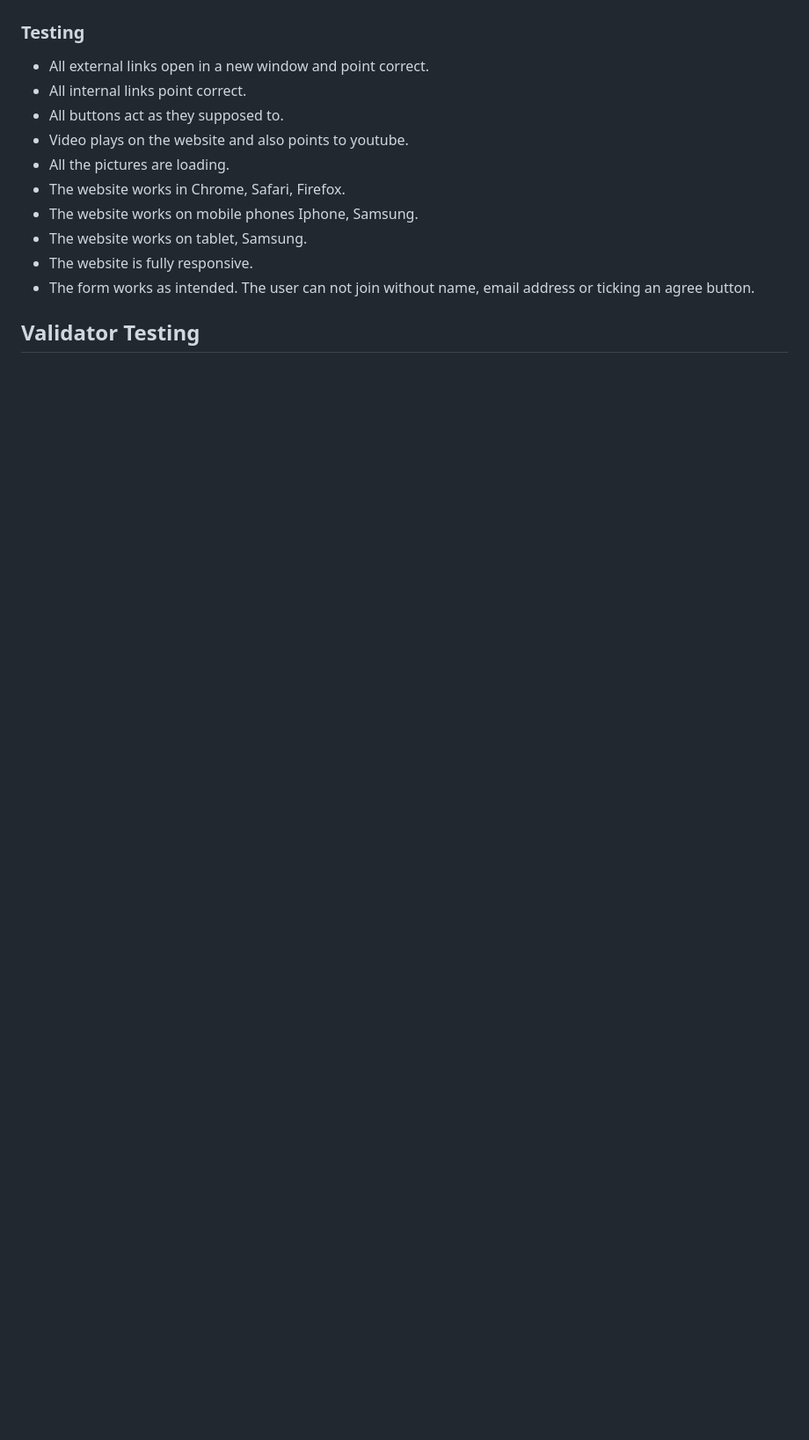
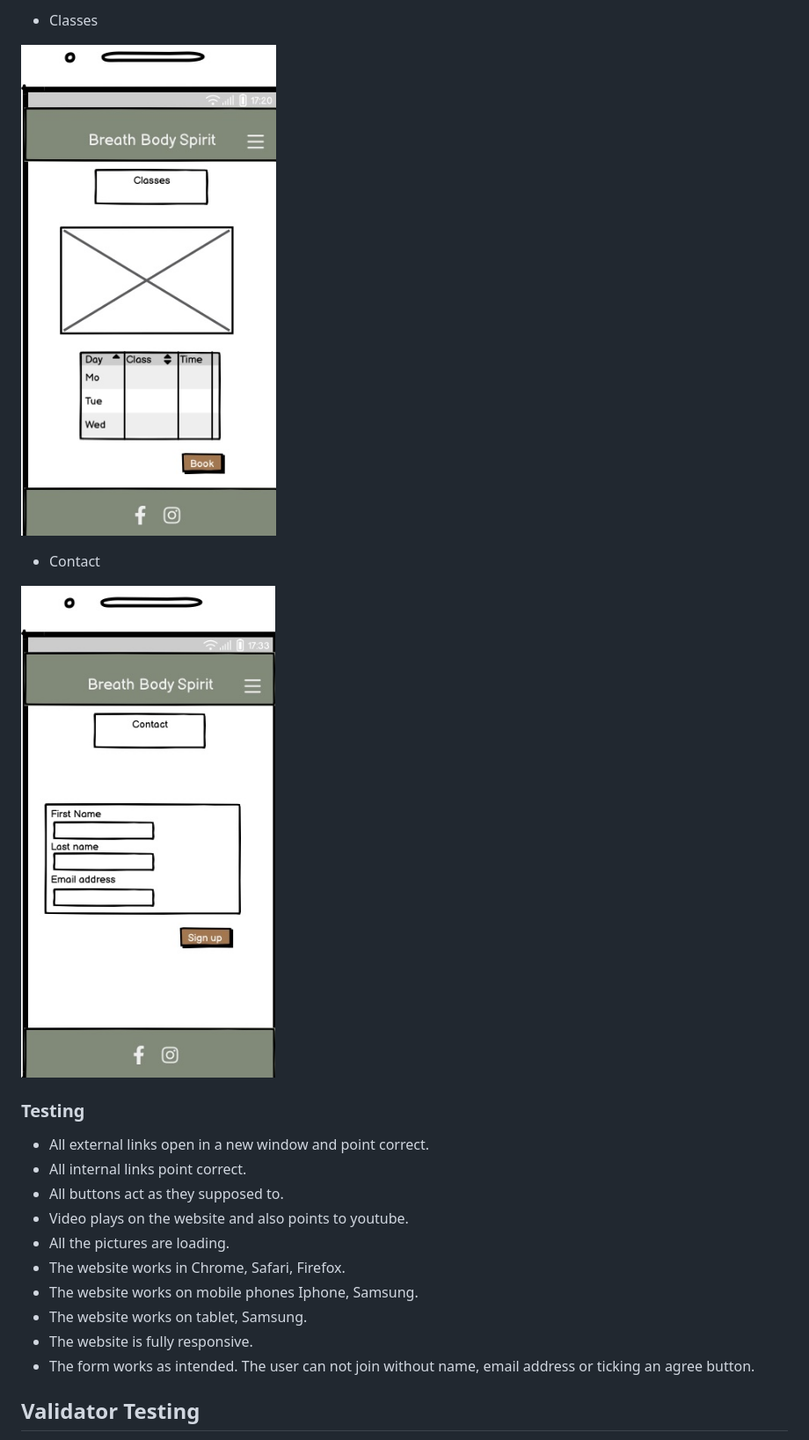
Before and after one commit to Malinchristina/p1breathbodyspirit, a Markdown page: README.md, the part around the change printed below. Shown: that part at 88% size. GitHub-like rendering; blank space fills up the shorter version.

```diff
--- a/README.md
+++ b/README.md
@@ -75,3 +93,11 @@ The live site can be found at [Breath Body Spirit](https://malinchristina.github
+* Classes
+
+![classes.jpg](docs/balsamiq/classes.jpg)
+
+* Contact
+
+![classes.jpg](docs/balsamiq/contact.jpg)
+
 ### Testing
 
 * All external links open in a new window and point correct.
```
Also changed, not shown: other parts of README.md (+35 -8 lines), docs/readme_images/logo.jpg (added).
